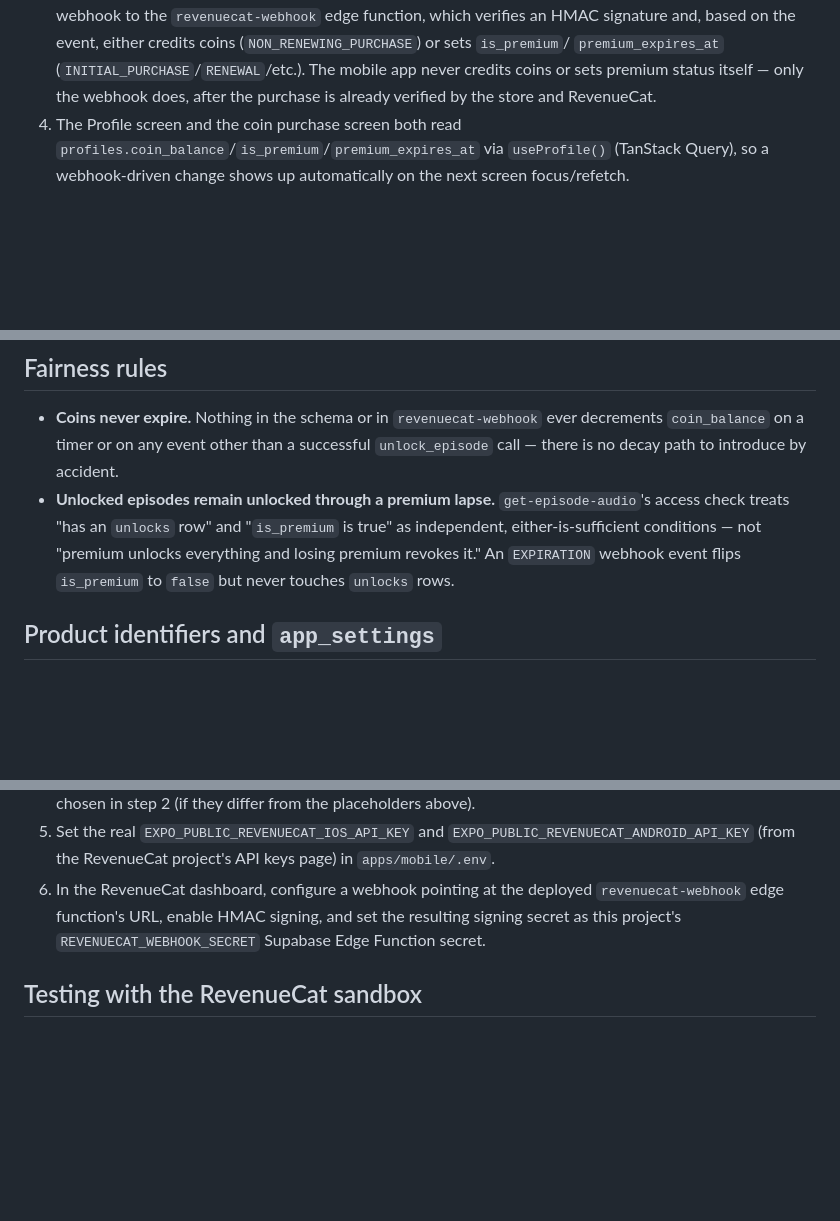
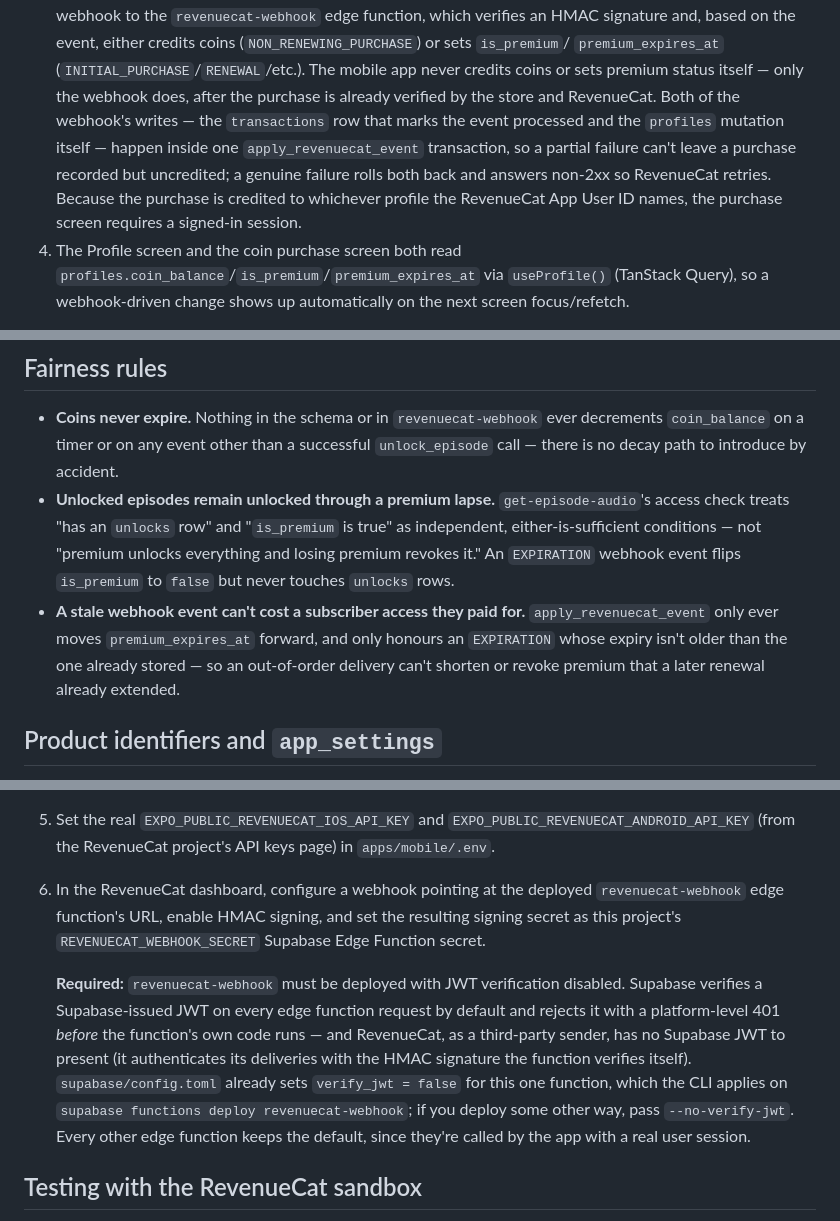
Before and after one commit to Dageniusdrap/Village-FireSide-App, a Markdown page: docs/monetization.md, 3 parts joined by grey strips. Drawn GitHub-style; blank space fills up the shorter version.

```diff
--- a/docs/monetization.md
+++ b/docs/monetization.md
@@ -25,7 +25,13 @@ exist.
    `premium_expires_at` (`INITIAL_PURCHASE`/`RENEWAL`/etc.). The mobile
    app never credits coins or sets premium status itself — only the
    webhook does, after the purchase is already verified by the store
-   and RevenueCat.
+   and RevenueCat. Both of the webhook's writes — the `transactions` row
+   that marks the event processed and the `profiles` mutation itself —
+   happen inside one `apply_revenuecat_event` transaction, so a partial
+   failure can't leave a purchase recorded but uncredited; a genuine
+   failure rolls both back and answers non-2xx so RevenueCat retries.
+   Because the purchase is credited to whichever profile the RevenueCat
+   App User ID names, the purchase screen requires a signed-in session.
 4. The Profile screen and the coin purchase screen both read
    `profiles.coin_balance`/`is_premium`/`premium_expires_at` via
    `useProfile()` (TanStack Query), so a webhook-driven change shows up
@@ -43,6 +49,11 @@ exist.
   conditions — not "premium unlocks everything and losing premium
   revokes it." An `EXPIRATION` webhook event flips `is_premium` to
   `false` but never touches `unlocks` rows.
+- **A stale webhook event can't cost a subscriber access they paid for.**
+  `apply_revenuecat_event` only ever moves `premium_expires_at` forward,
+  and only honours an `EXPIRATION` whose expiry isn't older than the one
+  already stored — so an out-of-order delivery can't shorten or revoke
+  premium that a later renewal already extended.
 
 ## Product identifiers and `app_settings`
 
@@ -80,6 +91,18 @@ products exist):
    signing, and set the resulting signing secret as this project's
    `REVENUECAT_WEBHOOK_SECRET` Supabase Edge Function secret.
 
+   **Required:** `revenuecat-webhook` must be deployed with JWT
+   verification disabled. Supabase verifies a Supabase-issued JWT on
+   every edge function request by default and rejects it with a
+   platform-level 401 _before_ the function's own code runs — and
+   RevenueCat, as a third-party sender, has no Supabase JWT to present
+   (it authenticates its deliveries with the HMAC signature the function
+   verifies itself). `supabase/config.toml` already sets
+   `verify_jwt = false` for this one function, which the CLI applies on
+   `supabase functions deploy revenuecat-webhook`; if you deploy some
+   other way, pass `--no-verify-jwt`. Every other edge function keeps the
+   default, since they're called by the app with a real user session.
+
 ## Testing with the RevenueCat sandbox
 
 - Create sandbox tester accounts in App Store Connect (Users and
```
Also changed, not shown: docs/rls-policies.md (+8 -6 lines), docs/schema.md (+34 -1 lines).
